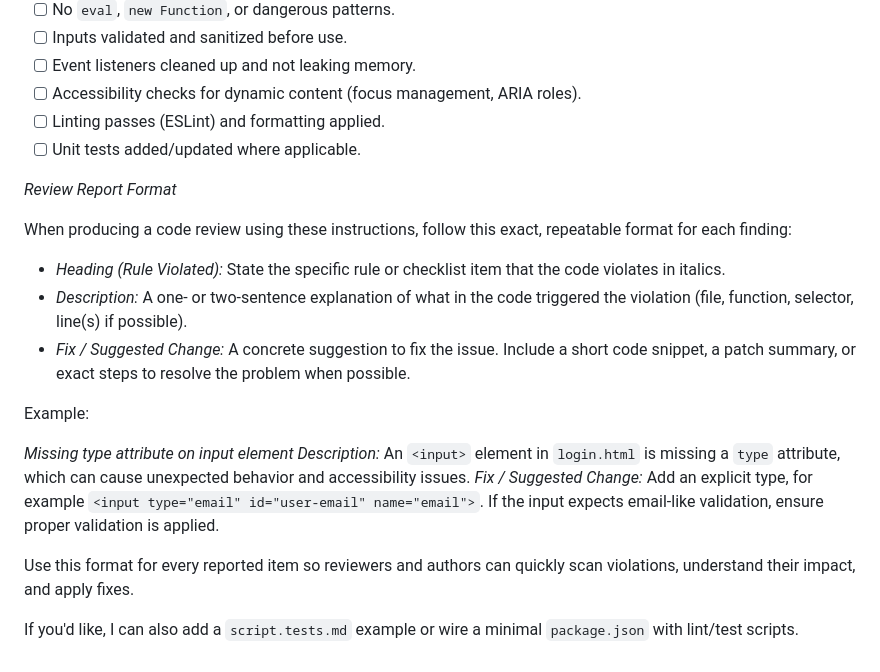
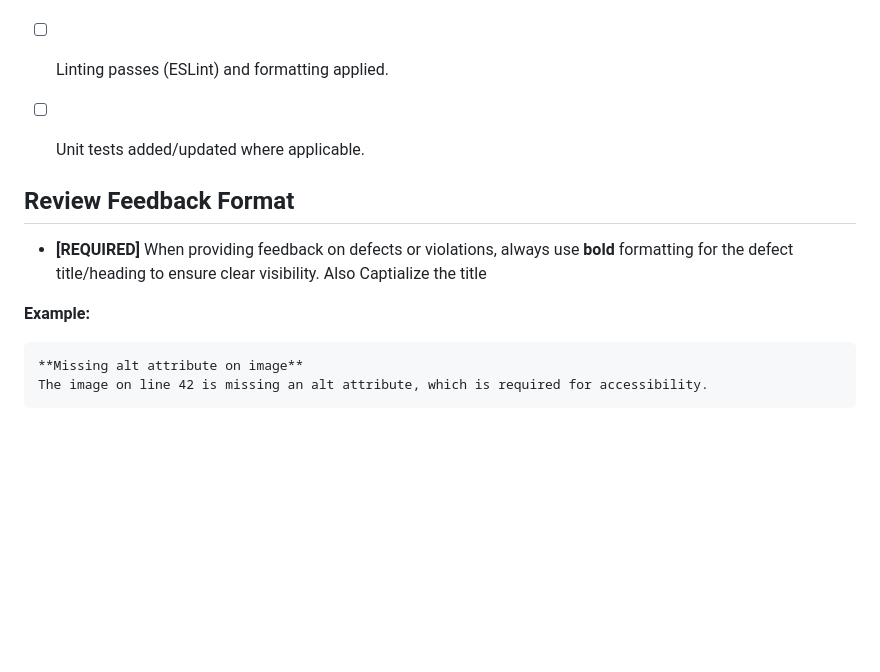
Before and after one commit to vanshitaa-shah/HTML-CSS-Review, a Markdown page: .github/instructions/javascript.instructions.md, the part around the change. Rendered like a GitHub page; blank space fills up the shorter version.

Commit message:
Update review feedback format for HTML and JavaScript instructions to ensure clarity and consistency

````diff
--- a/.github/instructions/javascript.instructions.md
+++ b/.github/instructions/javascript.instructions.md
@@ -100,20 +100,13 @@ Purpose
 - [ ] Linting passes (ESLint) and formatting applied.
 - [ ] Unit tests added/updated where applicable.
 
-_Review Report Format_
 
-When producing a code review using these instructions, follow this exact, repeatable format for each finding:
+## Review Feedback Format
 
-- _Heading (Rule Violated):_ State the specific rule or checklist item that the code violates in italics.
-- _Description:_ A one- or two-sentence explanation of what in the code triggered the violation (file, function, selector, line(s) if possible).
-- _Fix / Suggested Change:_ A concrete suggestion to fix the issue. Include a short code snippet, a patch summary, or exact steps to resolve the problem when possible.
+- **[REQUIRED]** When providing feedback on defects or violations, always use **bold** formatting for the defect title/heading to ensure clear visibility. Also Captialize the title
 
-Example:
-
-_Missing type attribute on input element_
-_Description:_ An `<input>` element in `login.html` is missing a `type` attribute, which can cause unexpected behavior and accessibility issues.
-_Fix / Suggested Change:_ Add an explicit type, for example `<input type="email" id="user-email" name="email">`. If the input expects email-like validation, ensure proper validation is applied.
-
-Use this format for every reported item so reviewers and authors can quickly scan violations, understand their impact, and apply fixes.
-
-If you'd like, I can also add a `script.tests.md` example or wire a minimal `package.json` with lint/test scripts.
+**Example:**
+```
+**Missing alt attribute on image**
+The image on line 42 is missing an alt attribute, which is required for accessibility.
+```
````
Also changed, not shown: .github/instructions/html-css.instructions.md (+11 -16 lines).
